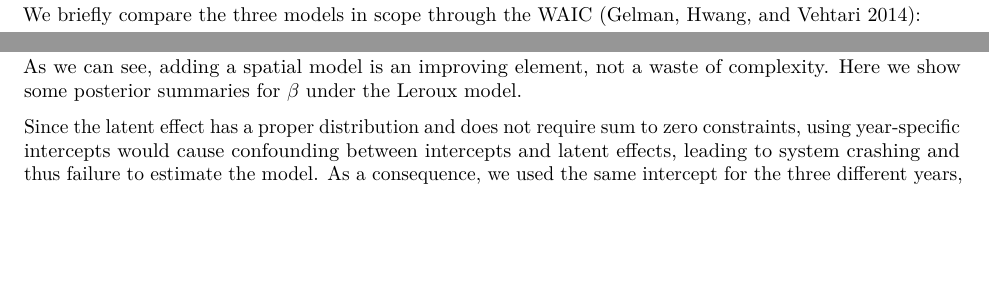
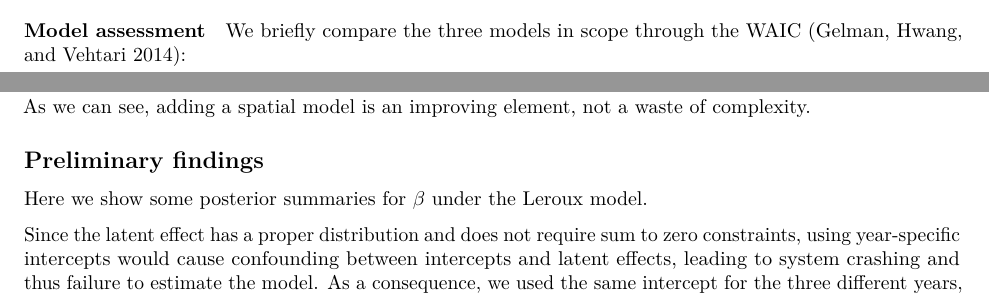
Before and after one commit to lcef97/CAV_Puglia, an R Markdown document (CAV_3years.Rmd): two parts of page 7 of 8, joined at a grey line, cut so that both start at the same text, the shorter picture padded with empty space. Rendered offline with R 4.5, knitr and Pandoc, then LaTeX, with nearby package versions; some code elsewhere in the file could not run offline.

Commit message:
fixed some errors...

````diff
--- a/CAV_3years.Rmd
+++ b/CAV_3years.Rmd
@@ -701,6 +701,7 @@ cav_MLCAR_inla <- inla(
 
 ```
 
+#### Model assessment
 
 We briefly compare the three models in scope through the WAIC [@GelmanWAIC]:
 
@@ -719,7 +720,13 @@ print(xtable::xtable(WAICS),include.rowname = F)
 
 ```
 
-As we can see, adding a spatial model is an improving element, not a waste of complexity. Here we show some posterior summaries for $\beta$ under the Leroux model.
+As we can see, adding a spatial model is an improving element, not a waste of complexity.
+
+
+
+## Preliminary findings
+
+Here we show some posterior summaries for $\beta$ under the Leroux model.
 
 Since the latent effect has a proper distribution and does not require sum to zero constraints, using year-specific intercepts would cause confounding between intercepts and latent effects, leading to system crashing and thus failure to estimate the model. As a consequence, we used the same intercept for the three different years, allowing the latent effect to have *a posteriori* an additive year-specific shift.
 
````
Also changed, not shown: index.Rmd (+0 -1 lines), CAV_3years.pdf, index.html.
